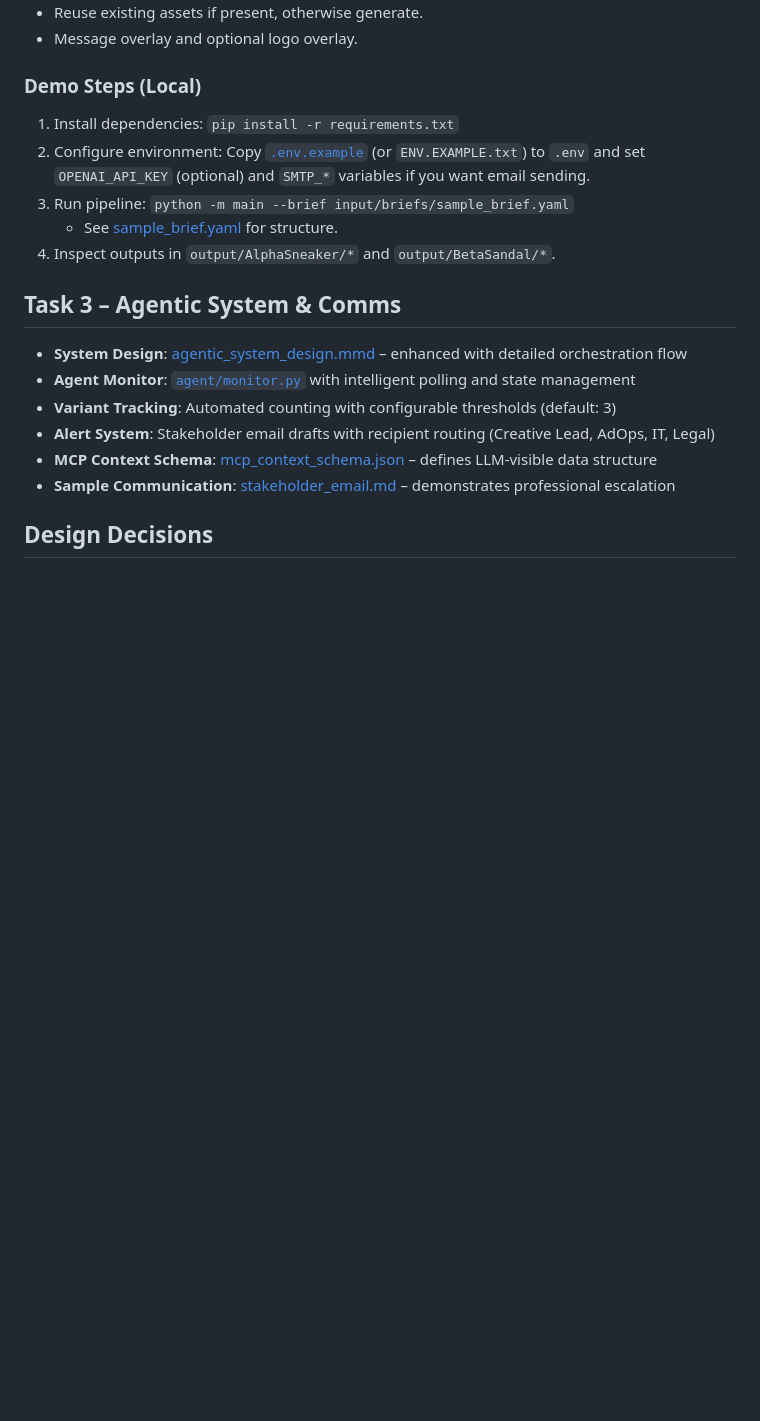
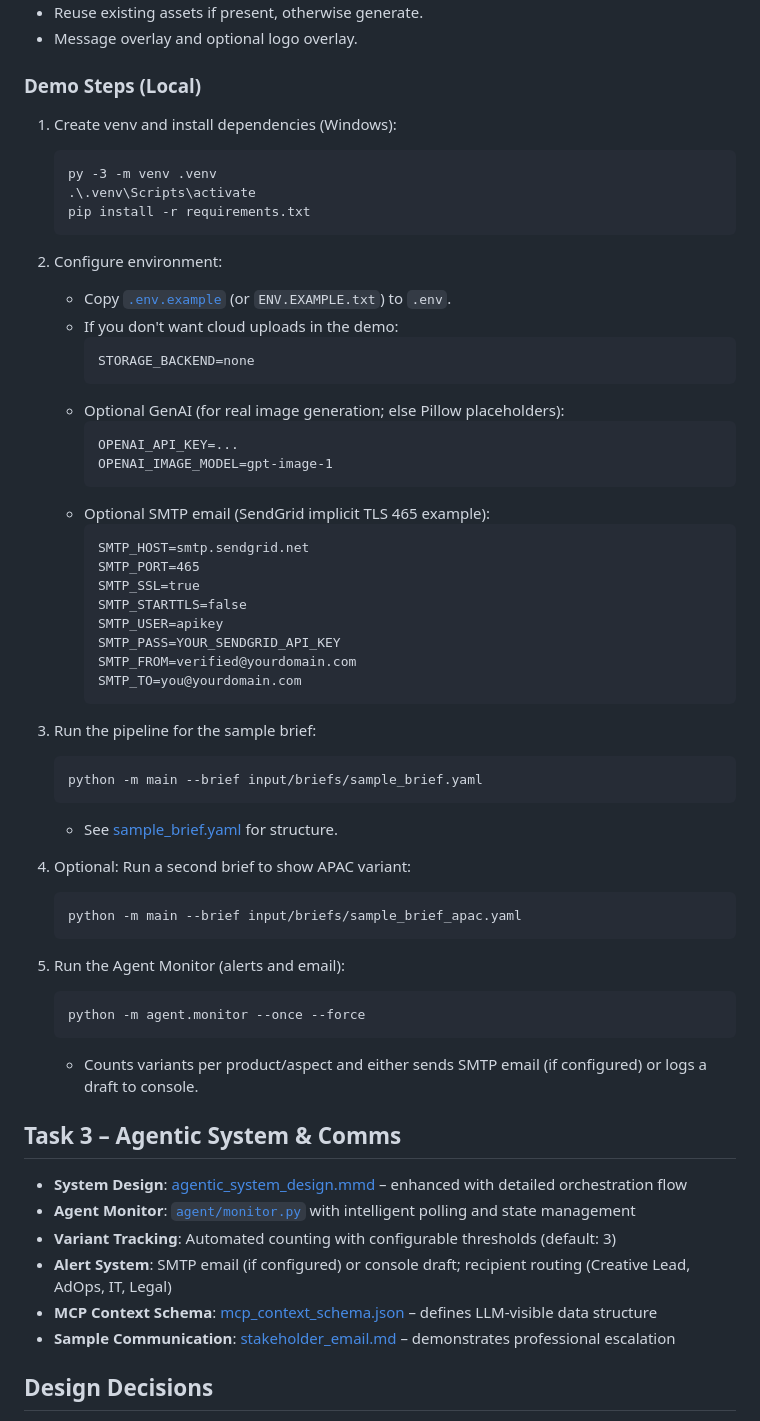
Before and after one commit to serapsen/ai-automation, a Markdown page: docs/presentation.md, the part around the change. Rendered like a GitHub page; blank space fills up the shorter version.

Commit message:
updated presentation

````diff
--- a/docs/presentation.md
+++ b/docs/presentation.md
@@ -39,17 +39,58 @@
 - Message overlay and optional logo overlay.
 
 ### Demo Steps (Local)
-1. Install dependencies: `pip install -r requirements.txt`
-2. Configure environment: Copy [`.env.example`](../.env.example) (or `ENV.EXAMPLE.txt`) to `.env` and set `OPENAI_API_KEY` (optional) and `SMTP_*` variables if you want email sending.
-3. Run pipeline: `python -m main --brief input/briefs/sample_brief.yaml`
+1. Create venv and install dependencies (Windows):
+   ```
+   py -3 -m venv .venv
+   .\.venv\Scripts\activate
+   pip install -r requirements.txt
+   ```
+
+2. Configure environment:
+   - Copy [`.env.example`](../.env.example) (or `ENV.EXAMPLE.txt`) to `.env`.
+   - If you don't want cloud uploads in the demo:
+     ```
+     STORAGE_BACKEND=none
+     ```
+   - Optional GenAI (for real image generation; else Pillow placeholders):
+     ```
+     OPENAI_API_KEY=...
+     OPENAI_IMAGE_MODEL=gpt-image-1
+     ```
+   - Optional SMTP email (SendGrid implicit TLS 465 example):
+     ```
+     SMTP_HOST=smtp.sendgrid.net
+     SMTP_PORT=465
+     SMTP_SSL=true
+     SMTP_STARTTLS=false
+     SMTP_USER=apikey
+     SMTP_PASS=YOUR_SENDGRID_API_KEY
+     SMTP_FROM=verified@yourdomain.com
+     SMTP_TO=you@yourdomain.com
+     ```
+
+3. Run the pipeline for the sample brief:
+   ```
+   python -m main --brief input/briefs/sample_brief.yaml
+   ```
    - See [sample_brief.yaml](../input/briefs/sample_brief.yaml) for structure.
-4. Inspect outputs in `output/AlphaSneaker/*` and `output/BetaSandal/*`.
+
+4. Optional: Run a second brief to show APAC variant:
+   ```
+   python -m main --brief input/briefs/sample_brief_apac.yaml
+   ```
+
+5. Run the Agent Monitor (alerts and email):
+   ```
+   python -m agent.monitor --once --force
+   ```
+   - Counts variants per product/aspect and either sends SMTP email (if configured) or logs a draft to console.
 
 ## Task 3 – Agentic System & Comms
 - **System Design**: [agentic_system_design.mmd](agentic_system_design.mmd) – enhanced with detailed orchestration flow
 - **Agent Monitor**: [`agent/monitor.py`](../agent/monitor.py) with intelligent polling and state management
 - **Variant Tracking**: Automated counting with configurable thresholds (default: 3)
-- **Alert System**: Stakeholder email drafts with recipient routing (Creative Lead, AdOps, IT, Legal)
+- **Alert System**: SMTP email (if configured) or console draft; recipient routing (Creative Lead, AdOps, IT, Legal)
 - **MCP Context Schema**: [mcp_context_schema.json](mcp_context_schema.json) – defines LLM-visible data structure
 - **Sample Communication**: [stakeholder_email.md](stakeholder_email.md) – demonstrates professional escalation
 
````
